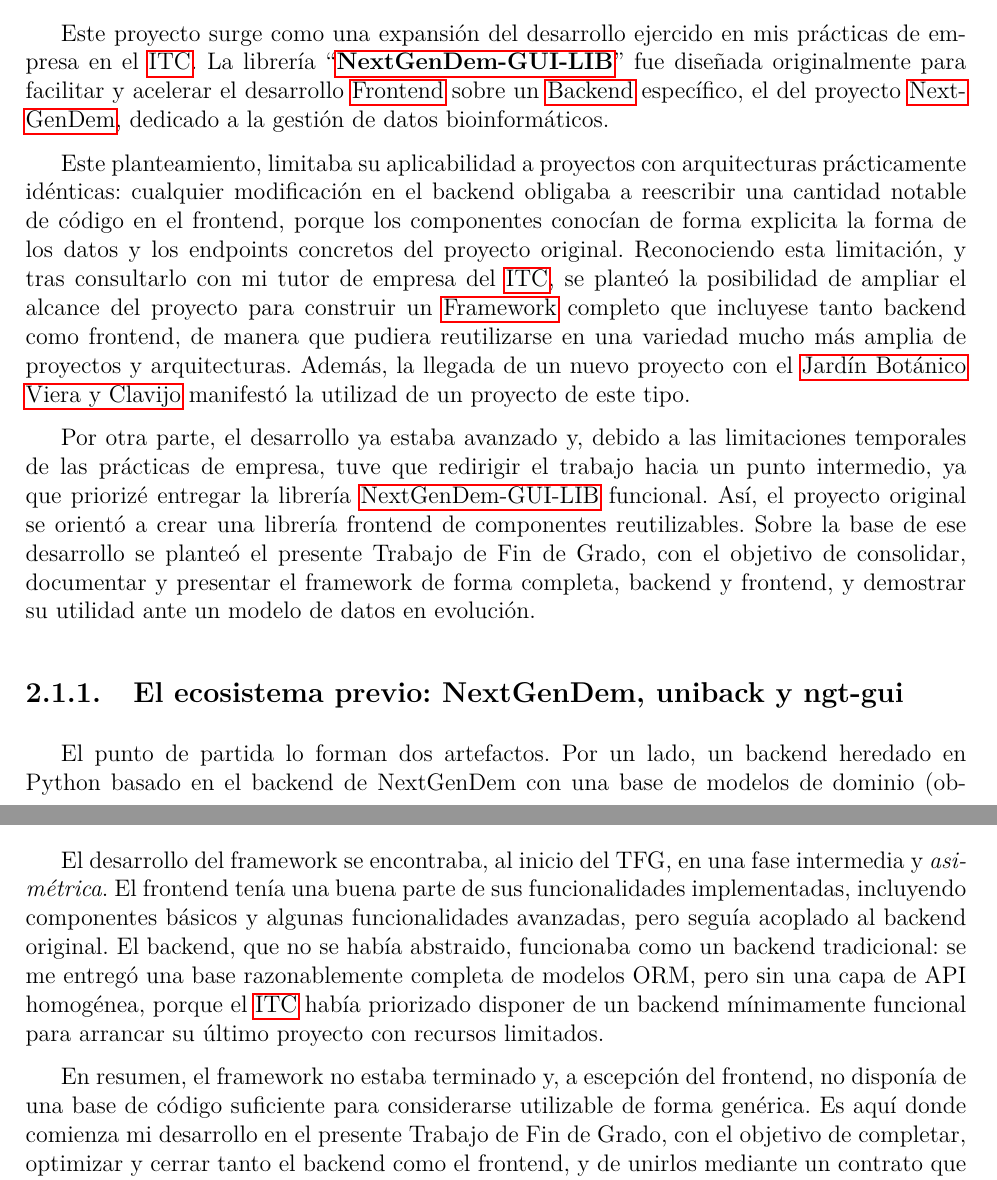
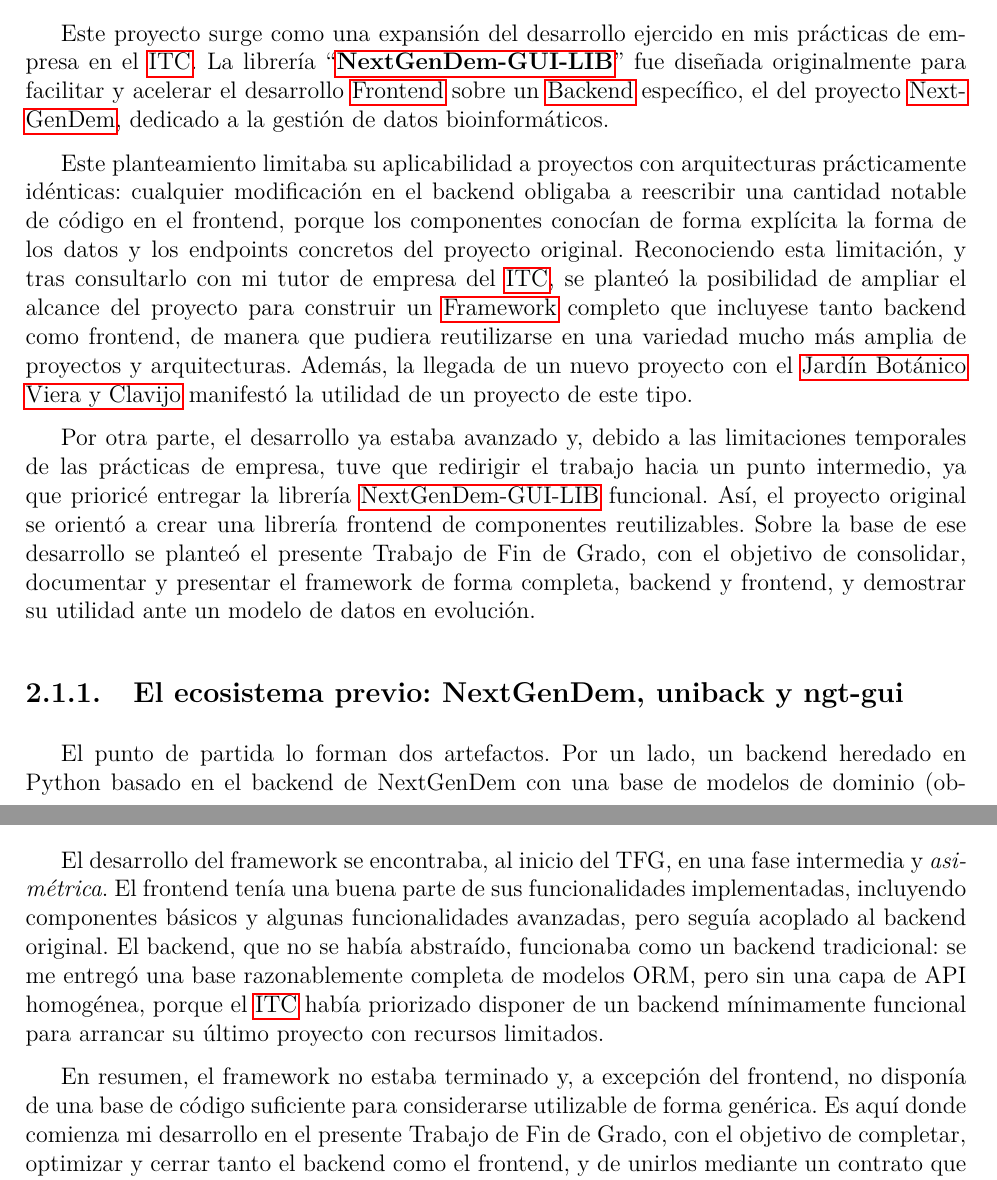
Before and after one commit to NicolasReyAlonso/Memoria_TFG, a LaTeX thesis (main.tex, which reads motivacion.tex): two parts of pages 17 and 18 of 97, joined at a grey line, cut so that both start at the same text. Compiled offline with pdfLaTeX.

Commit message:
FIX orthography

```diff
--- a/motivacion.tex
+++ b/motivacion.tex
@@ -8,21 +8,21 @@
 el desarrollo \gls{frontend} sobre un \gls{backend} específico, el del proyecto
 \gls{nextgendem}, dedicado a la gestión de datos bioinformáticos.
 
-Este planteamiento, limitaba su aplicabilidad a proyectos con
+Este planteamiento limitaba su aplicabilidad a proyectos con
 arquitecturas prácticamente idénticas: cualquier modificación en el backend
 obligaba a reescribir una cantidad notable de código en el frontend, porque
-los componentes conocían de forma explicita la forma de los datos y los
+los componentes conocían de forma explícita la forma de los datos y los
 endpoints concretos del proyecto original. Reconociendo esta limitación, y
 tras consultarlo con mi tutor de empresa del \gls{itc}, se planteó la posibilidad de ampliar el
 alcance del proyecto para construir un \gls{framework} completo que incluyese
 tanto backend como frontend, de manera que pudiera reutilizarse en una
 variedad mucho más amplia de proyectos y arquitecturas. Además, la llegada
-de un nuevo proyecto con el \gls{jardincanario} manifestó la utilizad de un proyecto
+de un nuevo proyecto con el \gls{jardincanario} manifestó la utilidad de un proyecto
 de este tipo.
 
 Por otra parte, el desarrollo ya estaba avanzado y, debido a las limitaciones
 temporales de las prácticas de empresa, tuve que redirigir el trabajo hacia un
-punto intermedio, ya que priorizé entregar la librería \gls{ngtgl} funcional. Así, el
+punto intermedio, ya que prioricé entregar la librería \gls{ngtgl} funcional. Así, el
 proyecto original se orientó a crear una librería frontend de componentes reutilizables.
 Sobre la base de ese desarrollo se planteó el presente Trabajo de Fin de Grado, con el objetivo de consolidar,
 documentar y presentar el framework de forma completa, backend y frontend, y demostrar su utilidad ante un modelo de datos en evolución.
@@ -53,13 +53,13 @@
 intermedia y \emph{asimétrica}. El frontend tenía una buena parte de sus
 funcionalidades implementadas, incluyendo componentes básicos y algunas
 funcionalidades avanzadas, pero seguía acoplado al backend original. El
-backend, que no se había abstraido, funcionaba como un backend tradicional:
+backend, que no se había abstraído, funcionaba como un backend tradicional:
 se me entregó una base
 razonablemente completa de modelos ORM, pero sin una capa de API homogénea,
 porque el \gls{itc} había priorizado disponer de un backend mínimamente
 funcional para arrancar su último proyecto con recursos limitados.
 
-En resumen, el framework no estaba terminado y, a escepción del frontend,
+En resumen, el framework no estaba terminado y, a excepción del frontend,
 no disponía de una base de código suficiente para considerarse utilizable de forma genérica.
 Es aquí donde comienza mi
 desarrollo en el presente Trabajo de Fin de Grado, con el objetivo de
```
Also changed, not shown: cl_ia.tex (+2 -2 lines), diseno.tex (+1 -1 lines), main.tex (+0 -2 lines), manual.tex (+1 -1 lines), normativa.tex (+1 -1 lines), presupuesto.tex (+1 -1 lines), requisitos.tex (+1 -1 lines), tecnologias.tex (+2 -2 lines), Correcciones/MemoriaTFG_NicolasRA_rev01.pdf (added), main.pdf.
